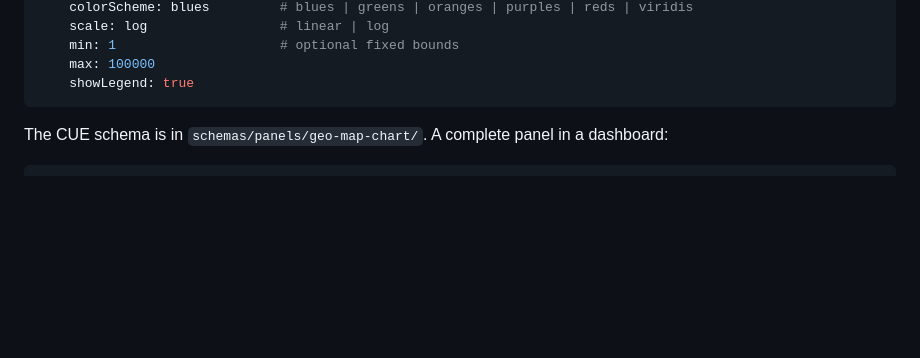
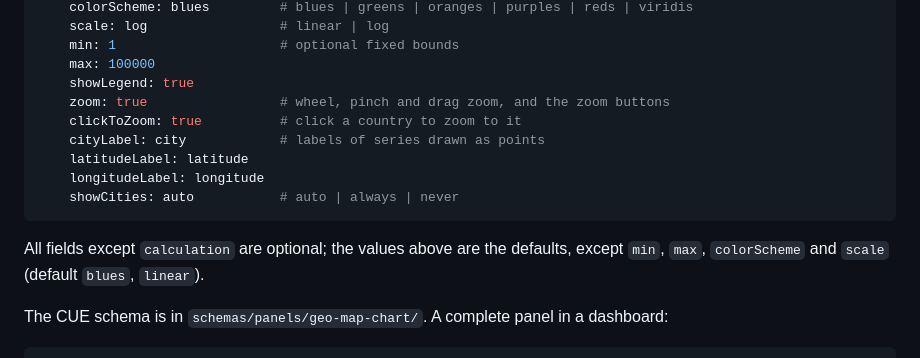
Before and after one commit to astrona-io/perses-plugin-geomap, a Markdown page: README.md, the part around one of its changes. GitHub-like rendering; blank space fills up the shorter version.

````diff
--- a/README.md
+++ b/README.md
@@ -67,7 +107,16 @@ plugin:
     min: 1                     # optional fixed bounds
     max: 100000
     showLegend: true
+    zoom: true                 # wheel, pinch and drag zoom, and the zoom buttons
+    clickToZoom: true          # click a country to zoom to it
+    cityLabel: city            # labels of series drawn as points
+    latitudeLabel: latitude
+    longitudeLabel: longitude
+    showCities: auto           # auto | always | never
 ```
+
+All fields except `calculation` are optional; the values above are the defaults, except `min`, `max`,
+`colorScheme` and `scale` (default `blues`, `linear`).
 
 The CUE schema is in `schemas/panels/geo-map-chart/`. A complete panel in a dashboard:
 
````
Also changed, not shown: other parts of README.md (+40 -0 lines), CHANGELOG.md (+16 -0 lines), docs/screenshot-zoom.jpg (added), 7 other files.
